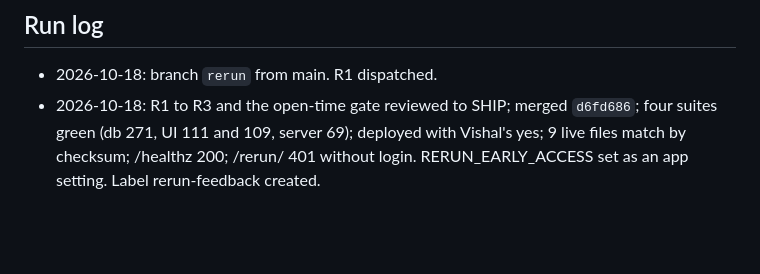
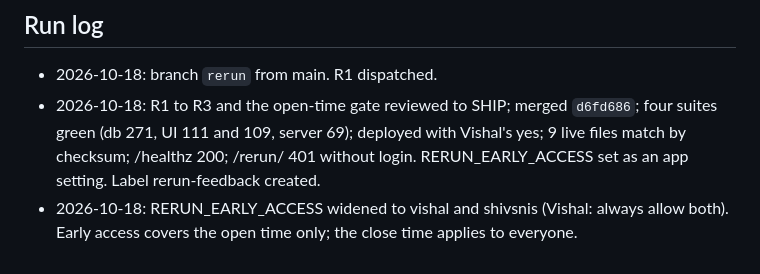
Before and after one commit to Business-Analytics-at-Gies/badm554-taxi-crawler, a Markdown page: docs/rerun/runbook.md, the part around the change. Drawn GitHub-style; blank space fills up the shorter version.

Commit message:
[Claude badm554-taxi-crawler] Rerun early access: add shivsnis
Co-Authored-By: Claude Opus 5.5 <noreply@anthropic.com>
Claude-Session: https://claude.ai/code/session_01VYWCw2isjzNJfhwJJusqtV
Agent: badm554-taxi-crawler

```diff
--- a/docs/rerun/runbook.md
+++ b/docs/rerun/runbook.md
@@ -48,3 +48,4 @@ Model casting: Codex at high reasoning effort.
 
 - 2026-10-18: branch `rerun` from main. R1 dispatched.
 - 2026-10-18: R1 to R3 and the open-time gate reviewed to SHIP; merged `d6fd686`; four suites green (db 271, UI 111 and 109, server 69); deployed with Vishal's yes; 9 live files match by checksum; /healthz 200; /rerun/ 401 without login. RERUN_EARLY_ACCESS set as an app setting. Label rerun-feedback created.
+- 2026-10-18: RERUN_EARLY_ACCESS widened to vishal and shivsnis (Vishal: always allow both). Early access covers the open time only; the close time applies to everyone.
```
